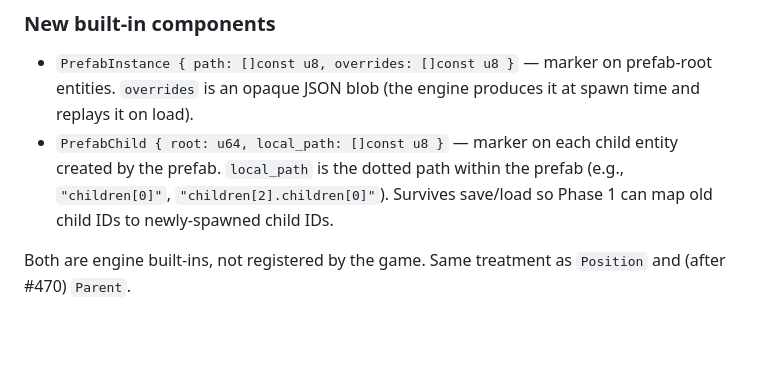
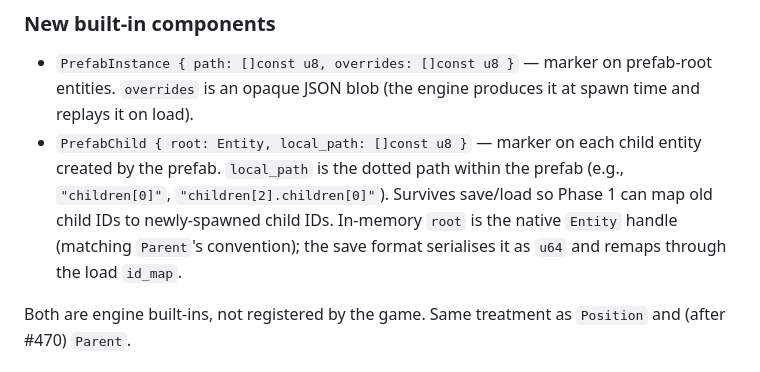
Before and after one commit to labelle-toolkit/labelle-engine, a Markdown page: RFC-SAVE-LOAD-PREFABS.md, the part around the change. Rendered like a GitHub page; blank space fills up the shorter version.

```diff
--- a/RFC-SAVE-LOAD-PREFABS.md
+++ b/RFC-SAVE-LOAD-PREFABS.md
@@ -123,7 +123,7 @@ Once adopted, the re-hydration scripts above **delete**:
 ### New built-in components
 
 - `PrefabInstance { path: []const u8, overrides: []const u8 }` — marker on prefab-root entities. `overrides` is an opaque JSON blob (the engine produces it at spawn time and replays it on load).
-- `PrefabChild { root: u64, local_path: []const u8 }` — marker on each child entity created by the prefab. `local_path` is the dotted path within the prefab (e.g., `"children[0]"`, `"children[2].children[0]"`). Survives save/load so Phase 1 can map old child IDs to newly-spawned child IDs.
+- `PrefabChild { root: Entity, local_path: []const u8 }` — marker on each child entity created by the prefab. `local_path` is the dotted path within the prefab (e.g., `"children[0]"`, `"children[2].children[0]"`). Survives save/load so Phase 1 can map old child IDs to newly-spawned child IDs. In-memory `root` is the native `Entity` handle (matching `Parent`'s convention); the save format serialises it as `u64` and remaps through the load `id_map`.
 
 Both are engine built-ins, not registered by the game. Same treatment as `Position` and (after #470) `Parent`.
 
```
Also changed, not shown: RFC-PREFAB-ANIMATION.md (+3 -3 lines).
